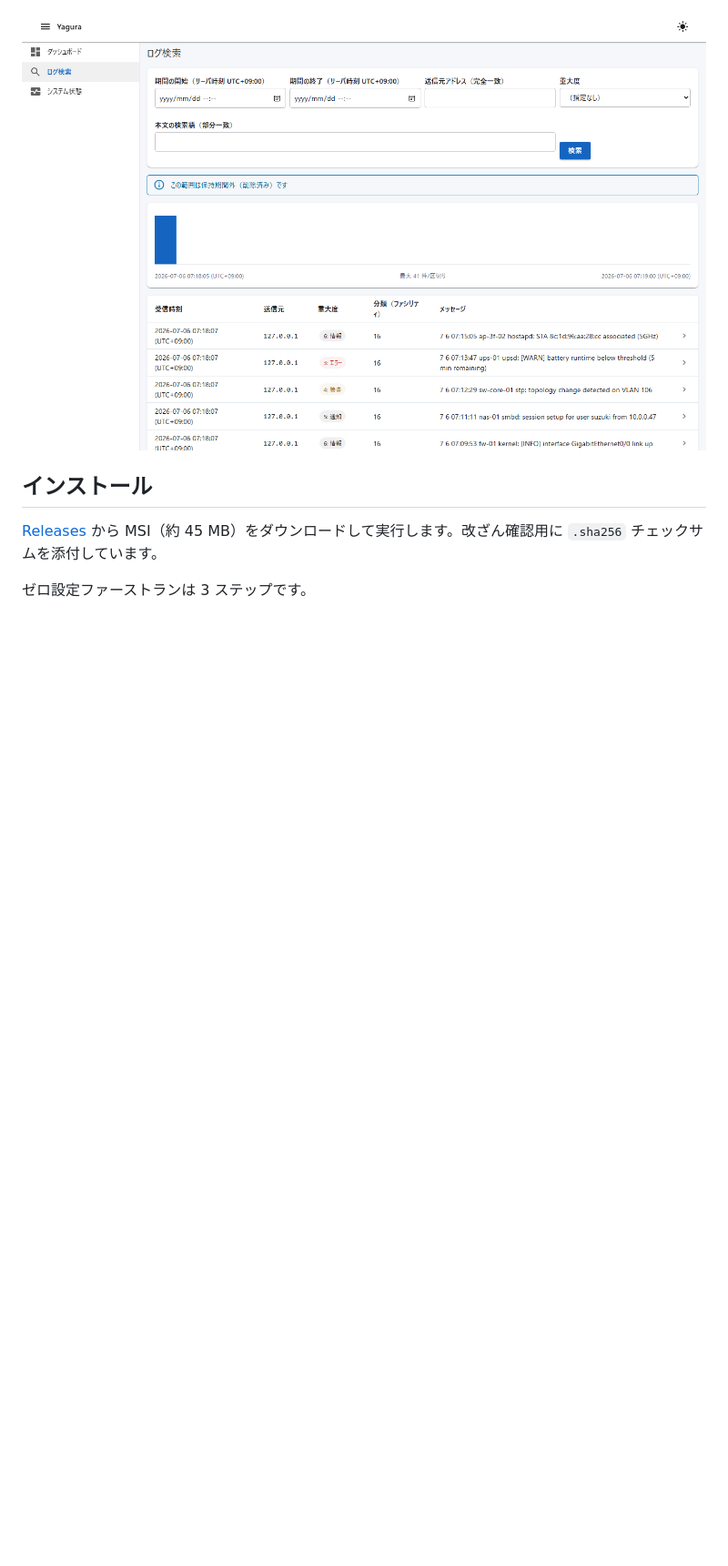
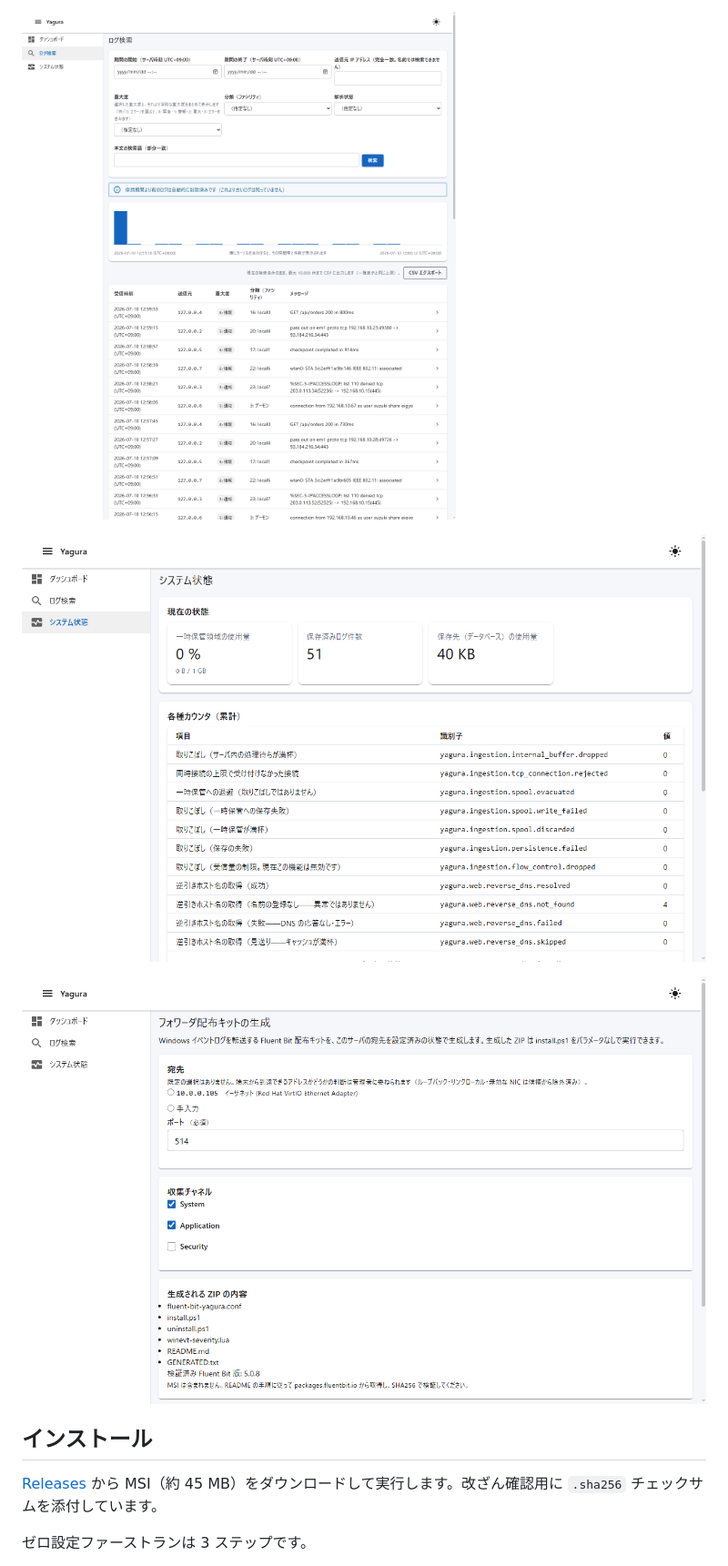
Before and after one commit to Yanai-Taketo/Yagura, a Markdown page: README.md, the part around one of its changes. Shown at 91% size. Drawn GitHub-style; pictures changed too: docs/images/forwarder-kit-light.png (added), docs/images/search-light.png, docs/images/status-light.png (added); blank space fills up the shorter version.

```diff
--- a/README.md
+++ b/README.md
@@ -42,5 +79,9 @@ v1.0 公開基準のひとつ「独立 2 環境 × 連続 30 日の実運用」
 
-![ログ検索（ライトテーマ）。重大度の色分け表示と受信断の時間軸、検索結果の一覧](docs/images/search-light.png)
+![ログ検索（ライトテーマ）。期間・送信元・重大度・本文などの絞り込みフォーム、受信量の時間軸、CSV エクスポート、重大度の色分け付き検索結果の一覧](docs/images/search-light.png)
+
+![システム状態（ライトテーマ）。保存済みログ件数・保存先の使用量と、取りこぼしの発生箇所別カウンタの一覧](docs/images/status-light.png)
+
+![フォワーダ配布キットの生成（管理画面・ライトテーマ）。宛先・収集チャネルを選び、自機宛の設定入りキット（ZIP）を生成](docs/images/forwarder-kit-light.png)
 
 ## インストール
 
```
Also changed, not shown: other parts of README.md (+59 -2 lines), docs/images/dashboard-light.png.
